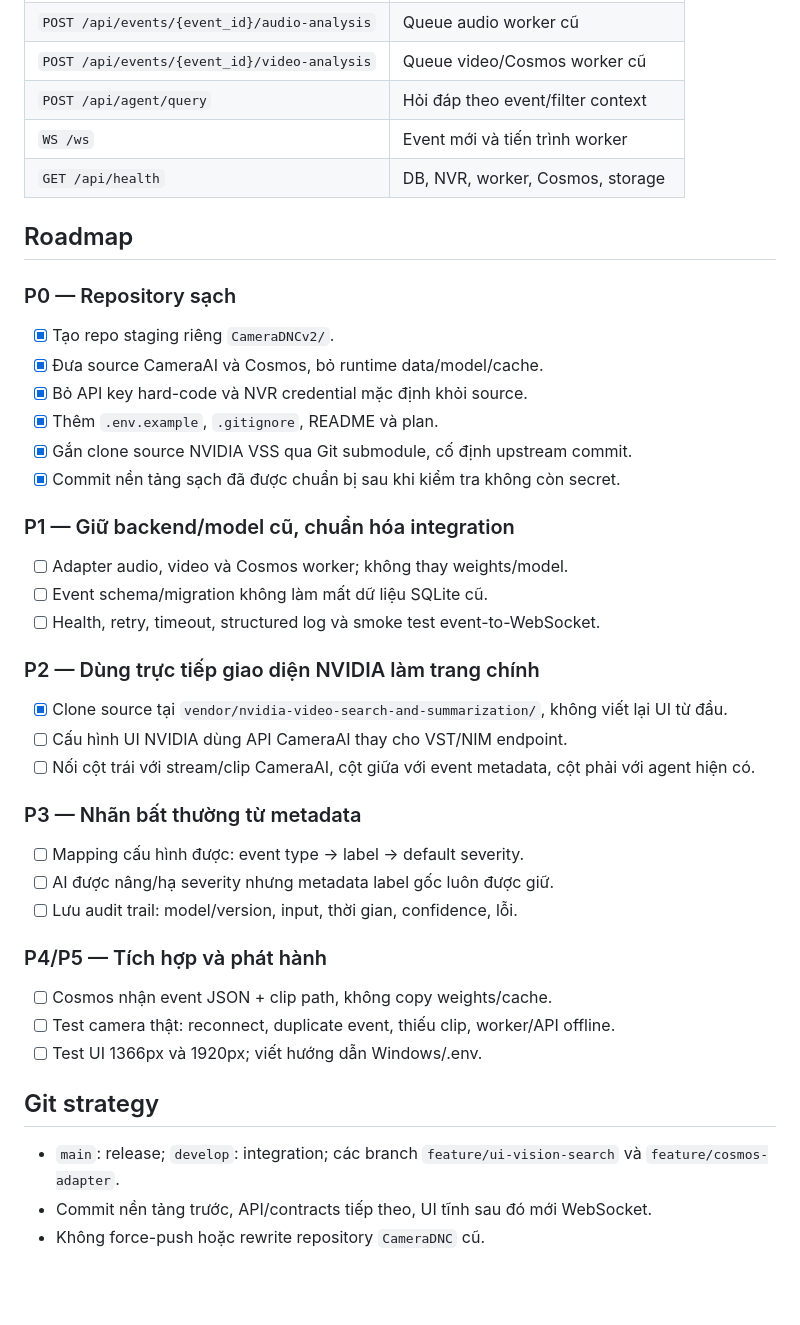
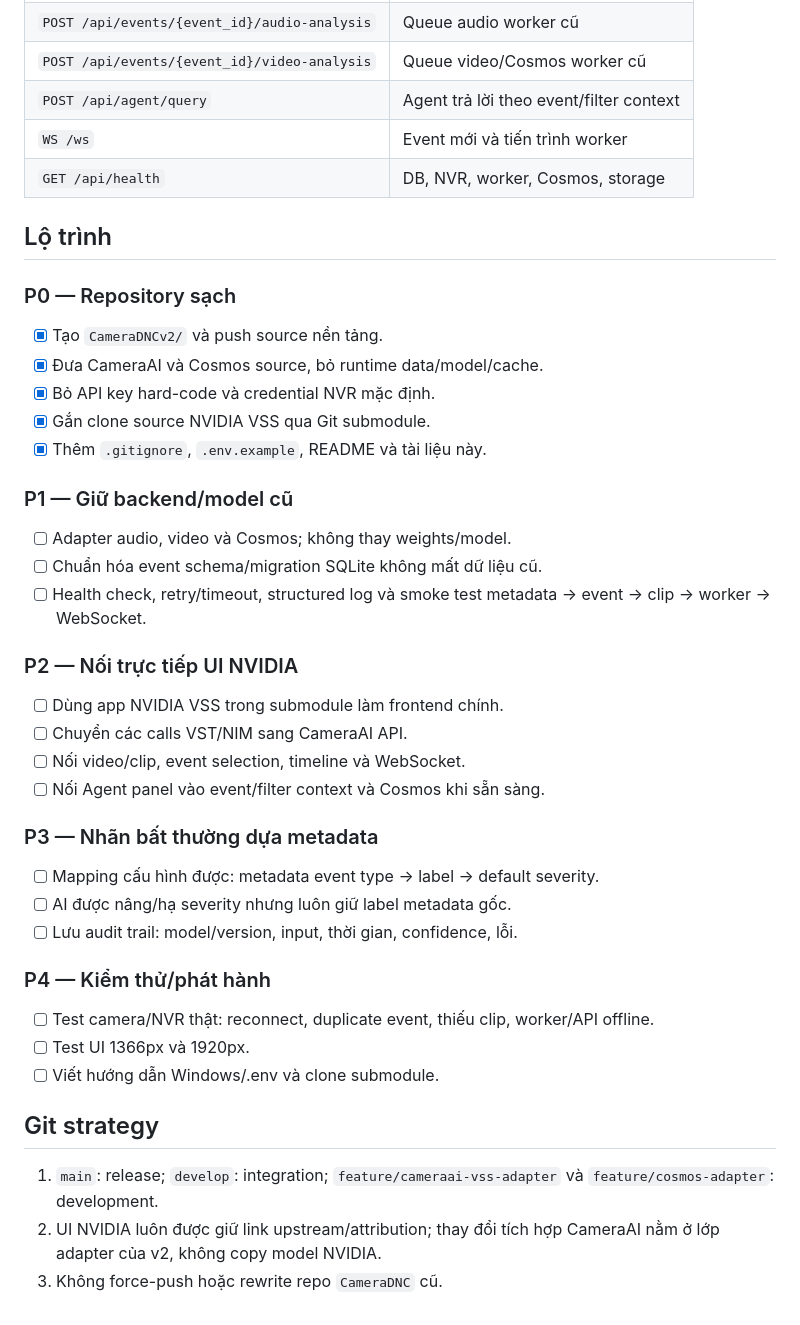
Before and after one commit to mantran1122/CameraDNCv2, a Markdown page: docs/01_hom_nay/CAMERA_AI_V2_MIGRATION_PLAN.md, the part around one of its changes. Rendered like a GitHub page; blank space fills up the shorter version.

```diff
--- a/docs/01_hom_nay/CAMERA_AI_V2_MIGRATION_PLAN.md
+++ b/docs/01_hom_nay/CAMERA_AI_V2_MIGRATION_PLAN.md
@@ -45,47 +78,50 @@ Web UI: [Camera & flow] [Metadata search/timeline] [AI agent]
 | `POST /api/events/{event_id}/audio-analysis` | Queue audio worker cũ |
 | `POST /api/events/{event_id}/video-analysis` | Queue video/Cosmos worker cũ |
-| `POST /api/agent/query` | Hỏi đáp theo event/filter context |
+| `POST /api/agent/query` | Agent trả lời theo event/filter context |
 | `WS /ws` | Event mới và tiến trình worker |
 | `GET /api/health` | DB, NVR, worker, Cosmos, storage |
 
-## Roadmap
+## Lộ trình
 
 ### P0 — Repository sạch
 
-- [x] Tạo repo staging riêng `CameraDNCv2/`.
-- [x] Đưa source CameraAI và Cosmos, bỏ runtime data/model/cache.
-- [x] Bỏ API key hard-code và NVR credential mặc định khỏi source.
-- [x] Thêm `.env.example`, `.gitignore`, README và plan.
-- [x] Gắn clone source NVIDIA VSS qua Git submodule, cố định upstream commit.
-- [x] Commit nền tảng sạch đã được chuẩn bị sau khi kiểm tra không còn secret.
+- [x] Tạo `CameraDNCv2/` và push source nền tảng.
+- [x] Đưa CameraAI và Cosmos source, bỏ runtime data/model/cache.
+- [x] Bỏ API key hard-code và credential NVR mặc định.
+- [x] Gắn clone source NVIDIA VSS qua Git submodule.
+- [x] Thêm `.gitignore`, `.env.example`, README và tài liệu này.
 
-### P1 — Giữ backend/model cũ, chuẩn hóa integration
+### P1 — Giữ backend/model cũ
 
-- [ ] Adapter audio, video và Cosmos worker; không thay weights/model.
-- [ ] Event schema/migration không làm mất dữ liệu SQLite cũ.
-- [ ] Health, retry, timeout, structured log và smoke test event-to-WebSocket.
+- [ ] Adapter audio, video và Cosmos; không thay weights/model.
+- [ ] Chuẩn hóa event schema/migration SQLite không mất dữ liệu cũ.
+- [ ] Health check, retry/timeout, structured log và smoke test
+  metadata → event → clip → worker → WebSocket.
 
-### P2 — Dùng trực tiếp giao diện NVIDIA làm trang chính
+### P2 — Nối trực tiếp UI NVIDIA
 
-- [x] Clone source tại `vendor/nvidia-video-search-and-summarization/`, không viết lại UI từ đầu.
-- [ ] Cấu hình UI NVIDIA dùng API CameraAI thay cho VST/NIM endpoint.
-- [ ] Nối cột trái với stream/clip CameraAI, cột giữa với event metadata, cột phải với agent hiện có.
+- [ ] Dùng app NVIDIA VSS trong submodule làm frontend chính.
+- [ ] Chuyển các calls VST/NIM sang CameraAI API.
+- [ ] Nối video/clip, event selection, timeline và WebSocket.
+- [ ] Nối Agent panel vào event/filter context và Cosmos khi sẵn sàng.
 
-### P3 — Nhãn bất thường từ metadata
+### P3 — Nhãn bất thường dựa metadata
 
-- [ ] Mapping cấu hình được: event type -> label -> default severity.
-- [ ] AI được nâng/hạ severity nhưng metadata label gốc luôn được giữ.
+- [ ] Mapping cấu hình được: metadata event type → label → default severity.
+- [ ] AI được nâng/hạ severity nhưng luôn giữ label metadata gốc.
 - [ ] Lưu audit trail: model/version, input, thời gian, confidence, lỗi.
 
-### P4/P5 — Tích hợp và phát hành
+### P4 — Kiểm thử/phát hành
 
-- [ ] Cosmos nhận event JSON + clip path, không copy weights/cache.
-- [ ] Test camera thật: reconnect, duplicate event, thiếu clip, worker/API offline.
-- [ ] Test UI 1366px và 1920px; viết hướng dẫn Windows/.env.
+- [ ] Test camera/NVR thật: reconnect, duplicate event, thiếu clip,
+  worker/API offline.
+- [ ] Test UI 1366px và 1920px.
+- [ ] Viết hướng dẫn Windows/.env và clone submodule.
 
 ## Git strategy
 
-- `main`: release; `develop`: integration; các branch `feature/ui-vision-search`
-  và `feature/cosmos-adapter`.
-- Commit nền tảng trước, API/contracts tiếp theo, UI tĩnh sau đó mới WebSocket.
-- Không force-push hoặc rewrite repository `CameraDNC` cũ.
+1. `main`: release; `develop`: integration;
+   `feature/cameraai-vss-adapter` và `feature/cosmos-adapter`: development.
+2. UI NVIDIA luôn được giữ link upstream/attribution; thay đổi tích hợp CameraAI
+   nằm ở lớp adapter của v2, không copy model NVIDIA.
+3. Không force-push hoặc rewrite repo `CameraDNC` cũ.
```
Also changed, not shown: other parts of docs/01_hom_nay/CAMERA_AI_V2_MIGRATION_PLAN.md (+57 -24 lines).
